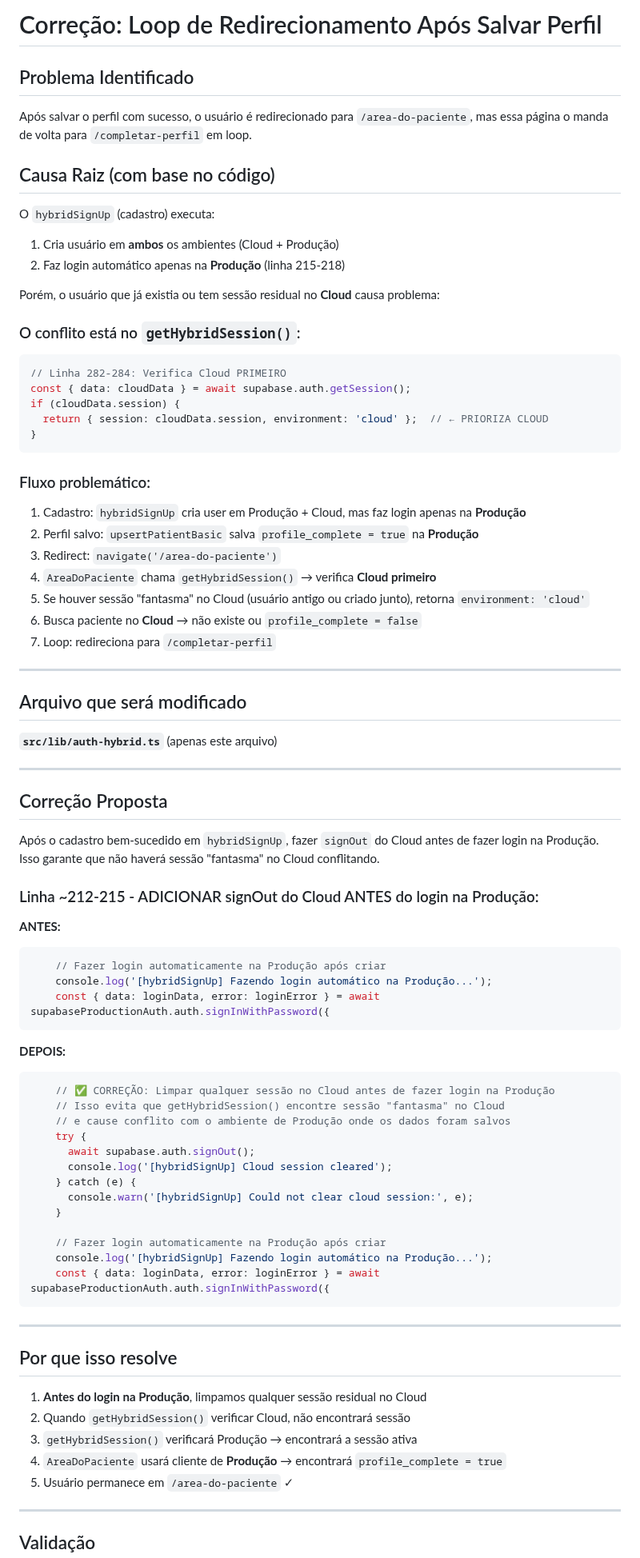
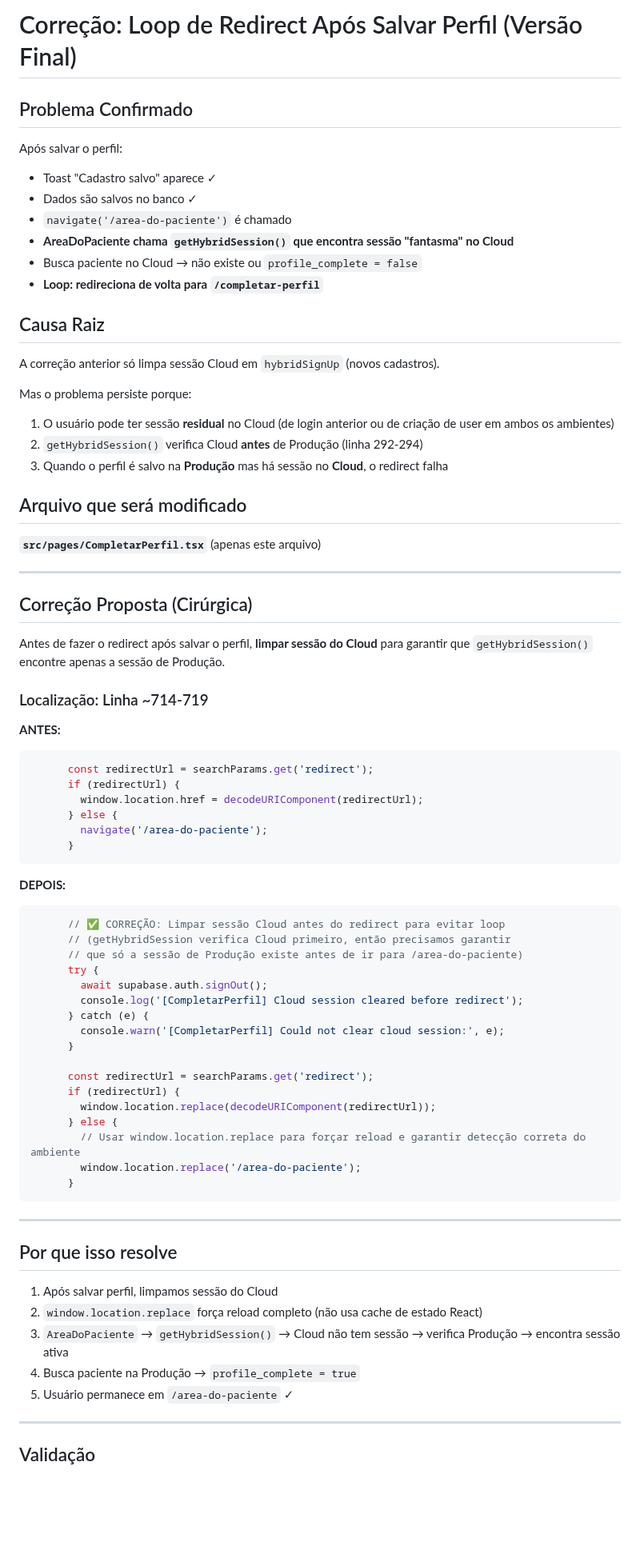
Before and after one commit to luccavgiani-spec/prontiasaude, a Markdown page: .lovable/plan.md, the part around one of its changes. Shown at 80% size. GitHub-like rendering; blank space fills up the shorter version.

Commit message:
Updated plan file
Edited UI in Lovable

````diff
--- a/.lovable/plan.md
+++ b/.lovable/plan.md
@@ -1,81 +1,77 @@
 
-# Correção: Loop de Redirecionamento Após Salvar Perfil
 
-## Problema Identificado
-Após salvar o perfil com sucesso, o usuário é redirecionado para `/area-do-paciente`, mas essa página o manda de volta para `/completar-perfil` em loop.
+# Correção: Loop de Redirect Após Salvar Perfil (Versão Final)
 
-## Causa Raiz (com base no código)
+## Problema Confirmado
 
-O `hybridSignUp` (cadastro) executa:
-1. Cria usuário em **ambos** os ambientes (Cloud + Produção)
-2. Faz login automático apenas na **Produção** (linha 215-218)
+Após salvar o perfil:
+- Toast "Cadastro salvo" aparece ✓
+- Dados são salvos no banco ✓
+- `navigate('/area-do-paciente')` é chamado
+- **AreaDoPaciente chama `getHybridSession()` que encontra sessão "fantasma" no Cloud**
+- Busca paciente no Cloud → não existe ou `profile_complete = false`
+- **Loop: redireciona de volta para `/completar-perfil`**
 
-Porém, o usuário que já existia ou tem sessão residual no **Cloud** causa problema:
+## Causa Raiz
 
-### O conflito está no `getHybridSession()`:
-```typescript
-// Linha 282-284: Verifica Cloud PRIMEIRO
-const { data: cloudData } = await supabase.auth.getSession();
-if (cloudData.session) {
-  return { session: cloudData.session, environment: 'cloud' };  // ← PRIORIZA CLOUD
-}
-```
+A correção anterior só limpa sessão Cloud em `hybridSignUp` (novos cadastros).
 
-### Fluxo problemático:
-1. Cadastro: `hybridSignUp` cria user em Produção + Cloud, mas faz login apenas na **Produção**
-2. Perfil salvo: `upsertPatientBasic` salva `profile_complete = true` na **Produção**
-3. Redirect: `navigate('/area-do-paciente')`
-4. `AreaDoPaciente` chama `getHybridSession()` → verifica **Cloud primeiro**
-5. Se houver sessão "fantasma" no Cloud (usuário antigo ou criado junto), retorna `environment: 'cloud'`
-6. Busca paciente no **Cloud** → não existe ou `profile_complete = false`
-7. Loop: redireciona para `/completar-perfil`
+Mas o problema persiste porque:
+1. O usuário pode ter sessão **residual** no Cloud (de login anterior ou de criação de user em ambos os ambientes)
+2. `getHybridSession()` verifica Cloud **antes** de Produção (linha 292-294)
+3. Quando o perfil é salvo na **Produção** mas há sessão no **Cloud**, o redirect falha
+
+## Arquivo que será modificado
+
+**`src/pages/CompletarPerfil.tsx`** (apenas este arquivo)
 
 ---
 
-## Arquivo que será modificado
+## Correção Proposta (Cirúrgica)
 
-**`src/lib/auth-hybrid.ts`** (apenas este arquivo)
+Antes de fazer o redirect após salvar o perfil, **limpar sessão do Cloud** para garantir que `getHybridSession()` encontre apenas a sessão de Produção.
 
----
-
-## Correção Proposta
-
-Após o cadastro bem-sucedido em `hybridSignUp`, fazer `signOut` do Cloud antes de fazer login na Produção. Isso garante que não haverá sessão "fantasma" no Cloud conflitando.
-
-### Linha ~212-215 - ADICIONAR signOut do Cloud ANTES do login na Produção:
+### Localização: Linha ~714-719
 
 **ANTES:**
 ```typescript
-    // Fazer login automaticamente na Produção após criar
-    console.log('[hybridSignUp] Fazendo login automático na Produção...');
-    const { data: loginData, error: loginError } = await supabaseProductionAuth.auth.signInWithPassword({
+      const redirectUrl = searchParams.get('redirect');
+      if (redirectUrl) {
+        window.location.href = decodeURIComponent(redirectUrl);
+      } else {
+        navigate('/area-do-paciente');
+      }
 ```
 
 **DEPOIS:**
 ```typescript
-    // ✅ CORREÇÃO: Limpar qualquer sessão no Cloud antes de fazer login na Produção
-    // Isso evita que getHybridSession() encontre sessão "fantasma" no Cloud
-    // e cause conflito com o ambiente de Produção onde os dados foram salvos
-    try {
-      await supabase.auth.signOut();
-      console.log('[hybridSignUp] Cloud session cleared');
-    } catch (e) {
-      console.warn('[hybridSignUp] Could not clear cloud session:', e);
-    }
+      // ✅ CORREÇÃO: Limpar sessão Cloud antes do redirect para evitar loop
+      // (getHybridSession verifica Cloud primeiro, então precisamos garantir
+      // que só a sessão de Produção existe antes de ir para /area-do-paciente)
+      try {
+        await supabase.auth.signOut();
+        console.log('[CompletarPerfil] Cloud session cleared before redirect');
+      } catch (e) {
+        console.warn('[CompletarPerfil] Could not clear cloud session:', e);
+      }
 
-    // Fazer login automaticamente na Produção após criar
-    console.log('[hybridSignUp] Fazendo login automático na Produção...');
-    const { data: loginData, error: loginError } = await supabaseProductionAuth.auth.signInWithPassword({
+      const redirectUrl = searchParams.get('redirect');
+      if (redirectUrl) {
+        window.location.replace(decodeURIComponent(redirectUrl));
+      } else {
+        // Usar window.location.replace para forçar reload e garantir detecção correta do ambiente
+        window.location.replace('/area-do-paciente');
+      }
 ```
 
 ---
 
 ## Por que isso resolve
 
-1. **Antes do login na Produção**, limpamos qualquer sessão residual no Cloud
-2. Quando `getHybridSession()` verificar Cloud, não encontrará sessão
-3. `getHybridSession()` verificará Produção → encontrará a sessão ativa
-4. `AreaDoPaciente` usará cliente de **Produção** → encontrará `profile_complete = true`
+1. Após salvar perfil, limpamos sessão do Cloud
+2. `window.location.replace` força reload completo (não usa cache de estado React)
+3. `AreaDoPaciente` → `getHybridSession()` → Cloud não tem sessão → verifica Produção → encontra sessão ativa
+4. Busca paciente na Produção → `profile_complete = true`
 5. Usuário permanece em `/area-do-paciente` ✓
 
 ---
````
Also changed, not shown: other parts of .lovable/plan.md (+6 -5 lines).
